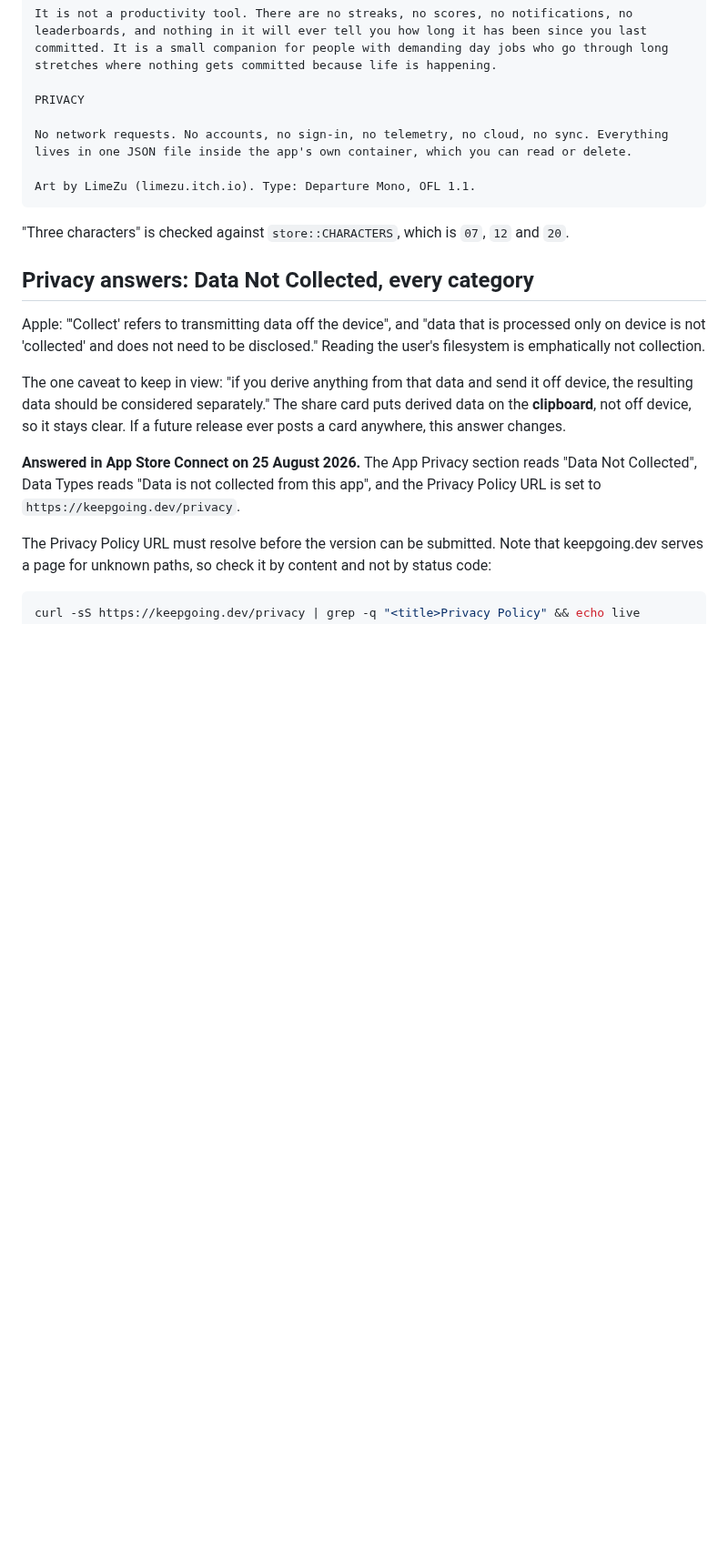
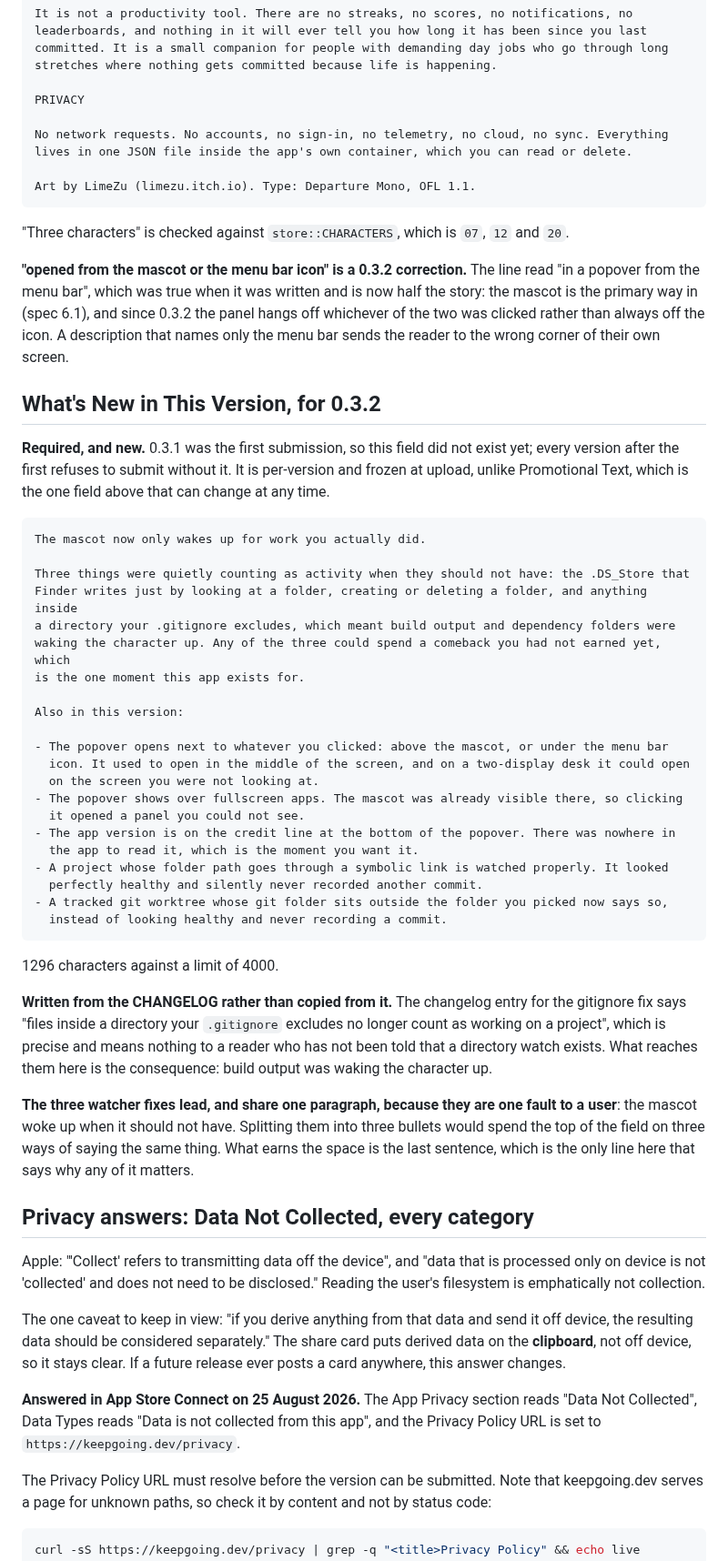
Before and after one commit to keepgoing-dev/momentum-mascot, a Markdown page: docs/app-store-listing.md, the part around one of its changes. Shown at 91% size. Drawn GitHub-style; blank space fills up the shorter version.

Commit message:
Write the field 0.3.2 cannot be submitted without
"What's New in This Version" did not exist for 0.3.1, because 0.3.1 was the first submission.
Every version after the first refuses to submit without it, and there was no draft of it
anywhere in the repository, so it would have been written under time pressure in a browser
text box with the rest of the submission already queued behind it.

Written from CHANGELOG.md rather than copied out of it. The changelog is addressed to someone
who knows there is a directory watch; this field is addressed to someone deciding whether to
press Update. The three watcher fixes share one paragraph because to a user they are one fault
with three doors into it.

Also corrects the Description, which said the room lives "in a popover from the menu bar".
That was true when it was written and has been half the story since the pet became the primary
way in, and wholly misleading since 0.3.2 made the panel hang off whichever of the two was
clicked: it points the reader at the wrong corner of their own screen.

Co-Authored-By: Claude Opus 5 (1M context) <noreply@anthropic.com>

````diff
--- a/docs/app-store-listing.md
+++ b/docs/app-store-listing.md
@@ -175,6 +175,55 @@ Art by LimeZu (limezu.itch.io). Type: Departure Mono, OFL 1.1.
 ```
 
 "Three characters" is checked against `store::CHARACTERS`, which is `07`, `12` and `20`.
+
+**"opened from the mascot or the menu bar icon" is a 0.3.2 correction.** The line read "in a
+popover from the menu bar", which was true when it was written and is now half the story: the
+mascot is the primary way in (spec 6.1), and since 0.3.2 the panel hangs off whichever of the
+two was clicked rather than always off the icon. A description that names only the menu bar
+sends the reader to the wrong corner of their own screen.
+
+## What's New in This Version, for 0.3.2
+
+**Required, and new.** 0.3.1 was the first submission, so this field did not exist yet; every
+version after the first refuses to submit without it. It is per-version and frozen at upload,
+unlike Promotional Text, which is the one field above that can change at any time.
+
+```
+The mascot now only wakes up for work you actually did.
+
+Three things were quietly counting as activity when they should not have: the .DS_Store that
+Finder writes just by looking at a folder, creating or deleting a folder, and anything inside
+a directory your .gitignore excludes, which meant build output and dependency folders were
+waking the character up. Any of the three could spend a comeback you had not earned yet, which
+is the one moment this app exists for.
+
+Also in this version:
+
+- The popover opens next to whatever you clicked: above the mascot, or under the menu bar
+  icon. It used to open in the middle of the screen, and on a two-display desk it could open
+  on the screen you were not looking at.
+- The popover shows over fullscreen apps. The mascot was already visible there, so clicking
+  it opened a panel you could not see.
+- The app version is on the credit line at the bottom of the popover. There was nowhere in
+  the app to read it, which is the moment you want it.
+- A project whose folder path goes through a symbolic link is watched properly. It looked
+  perfectly healthy and silently never recorded another commit.
+- A tracked git worktree whose git folder sits outside the folder you picked now says so,
+  instead of looking healthy and never recording a commit.
+```
+
+1296 characters against a limit of 4000.
+
+**Written from the CHANGELOG rather than copied from it.** The changelog entry for the
+gitignore fix says "files inside a directory your `.gitignore` excludes no longer count as
+working on a project", which is precise and means nothing to a reader who has not been told
+that a directory watch exists. What reaches them here is the consequence: build output was
+waking the character up.
+
+**The three watcher fixes lead, and share one paragraph, because they are one fault to a
+user**: the mascot woke up when it should not have. Splitting them into three bullets would
+spend the top of the field on three ways of saying the same thing. What earns the space is the
+last sentence, which is the only line here that says why any of it matters.
 
 ## Privacy answers: Data Not Collected, every category
 
````
Also changed, not shown: other parts of docs/app-store-listing.md (+2 -2 lines).
